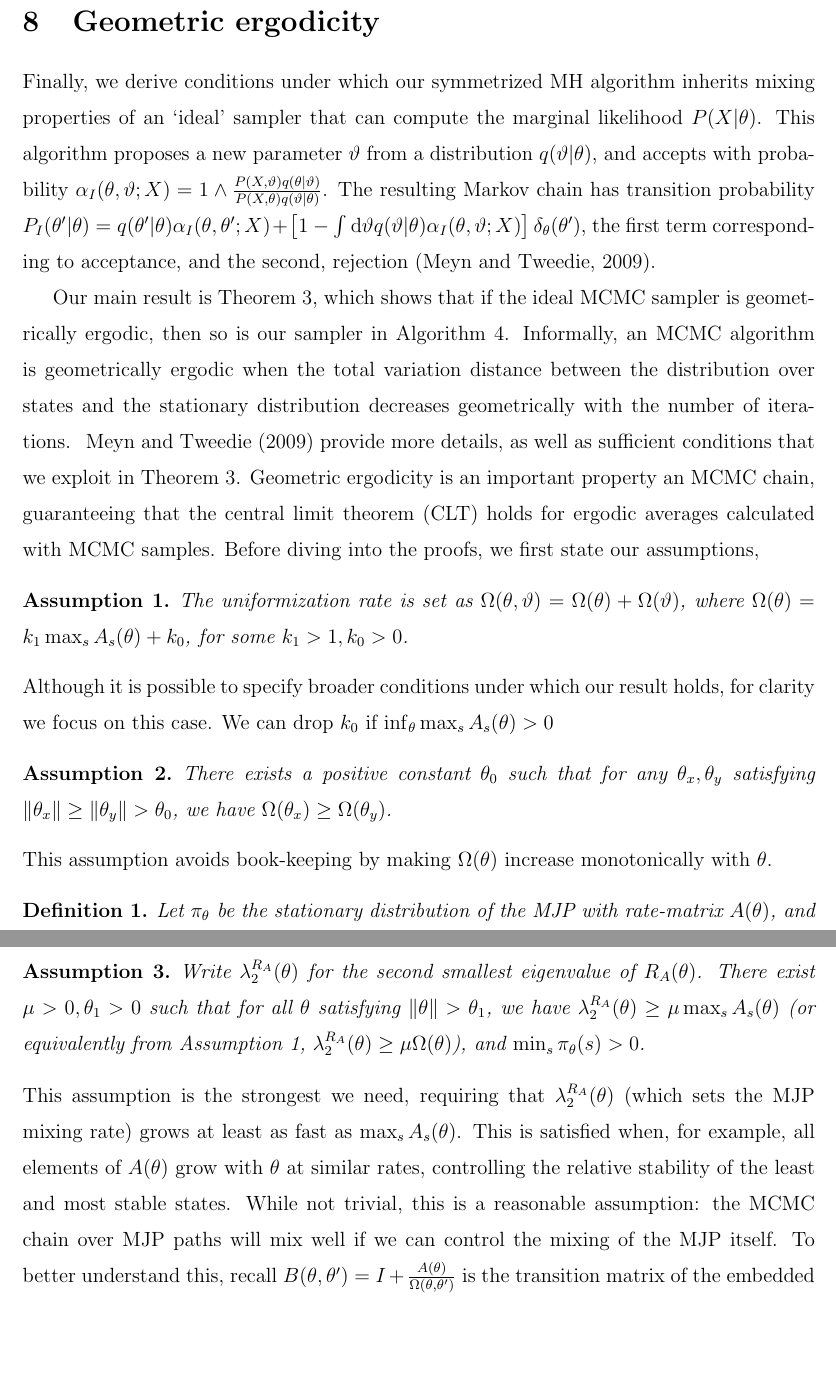
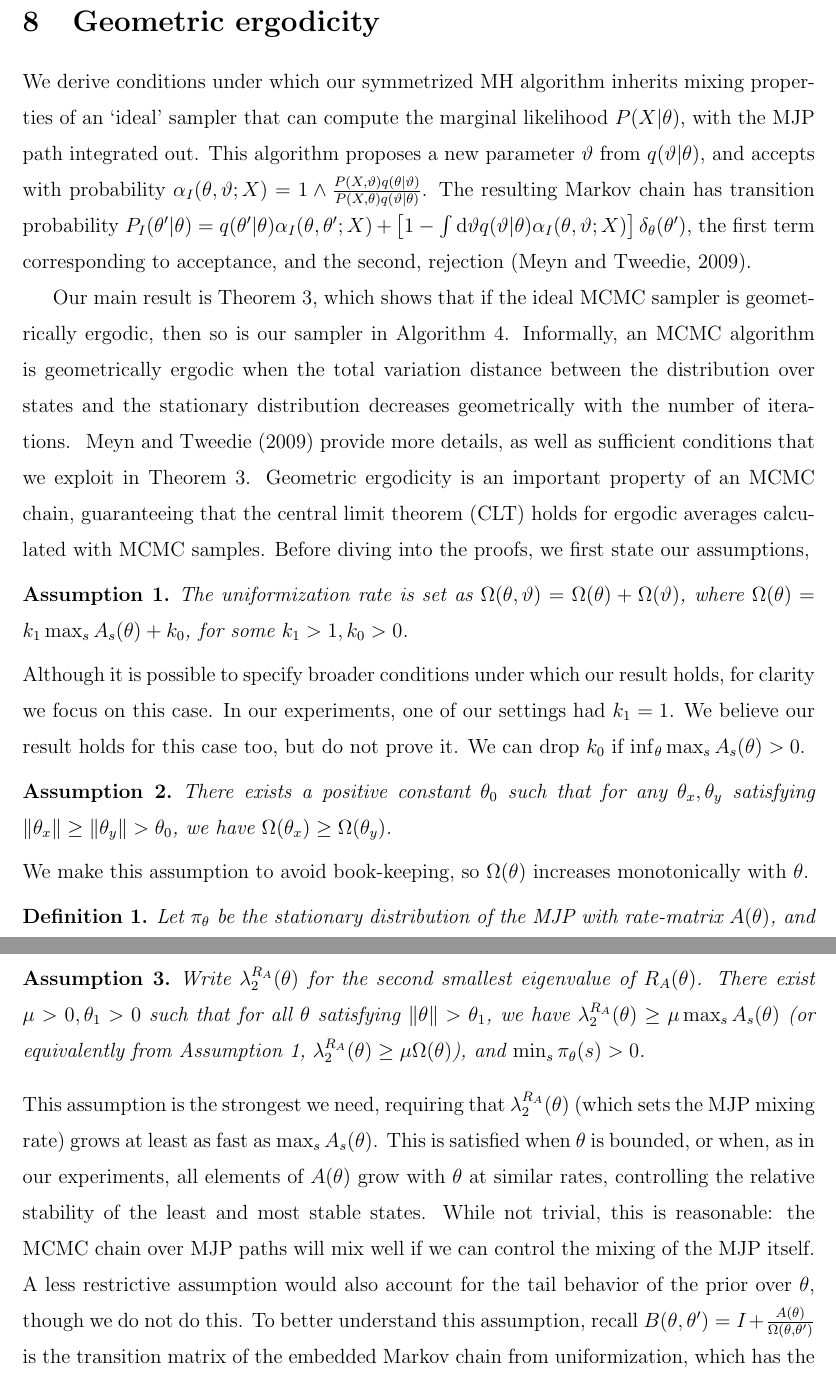
Before and after one commit to boqian1000/MJP_Boqian, a LaTeX paper (tex_file/jcgs/jcgs_mjp_mh.tex, which reads tex_file/jcgs/ergodicity.tex): two parts of pages 27 and 28 of 52, joined at a grey line, cut so that both start at the same text, the shorter picture padded with empty space. Compiled offline with pdfLaTeX.

Commit message:
Revision: expts

```diff
--- a/tex_file/jcgs/ergodicity.tex
+++ b/tex_file/jcgs/ergodicity.tex
@@ -1,8 +1,8 @@
 %\vspace{-.1in}
 \section{Geometric ergodicity}
 %\vspace{-.05in}
-Finally, we derive conditions under which our symmetrized MH algorithm inherits mixing properties of an `ideal' sampler that can compute the marginal likelihood $P(X|\theta)$.
-This algorithm proposes a new parameter $\vartheta$ from a distribution $q(\vartheta|\theta)$, and accepts with probability $\alpha_I(\theta,\vartheta; X) = 1 \wedge \frac{P(X , \vartheta)q(\theta| \vartheta)} {P(X , \theta)q(\vartheta|\theta)}$.
+We derive conditions under which our symmetrized MH algorithm inherits mixing properties of an `ideal' sampler that can compute the marginal likelihood $P(X|\theta)$, with the MJP path integrated out.
+This algorithm proposes a new parameter $\vartheta$ from $q(\vartheta|\theta)$, and accepts with probability $\alpha_I(\theta,\vartheta; X) = 1 \wedge \frac{P(X , \vartheta)q(\theta| \vartheta)} {P(X , \theta)q(\vartheta|\theta)}$.
 The resulting Markov chain has transition probability
 $P_I(\theta'|\theta) = q(\theta'|\theta)\alpha_I(\theta,\theta';X) + \left[1-\int \dif\vartheta
 q(\vartheta|\theta)\alpha_I(\theta,\vartheta;X)\right]\delta_\theta(\theta')$, the first term corresponding to acceptance, and the second, rejection~\citep{meyn2009}.
@@ -10,7 +10,7 @@ q(\vartheta|\theta)\alpha_I(\theta,\vartheta;X)\right]\delta_\theta(\theta')$, t
 Our main result is Theorem~\ref{thm:geom_erg}, which shows that if the ideal MCMC sampler is geometrically ergodic, then so is our sampler in Algorithm~\ref{alg:MH_improved}.
 Informally, an MCMC algorithm is geometrically ergodic when the total variation distance between the distribution over states and the stationary distribution decreases geometrically with the number of iterations.
 ~\citet{meyn2009} provide more details, as well as sufficient conditions that we exploit in Theorem~\ref{thm:geom_erg}.
-Geometric ergodicity is an important property an MCMC chain, guaranteeing that the central limit theorem (CLT) holds for ergodic averages calculated with MCMC samples.
+Geometric ergodicity is an important property of an MCMC chain, guaranteeing that the central limit theorem (CLT) holds for ergodic averages calculated with MCMC samples.
 %Assumption~\ref{asmp:cond_num} is the only non-trivial
 %one we have to make, requiring that the rate-matrix $A(\theta)$ not be
 %arbitrarily ill-conditioned over all
@@ -34,7 +34,8 @@ $k_1 > 1, k_0 > 0$.
 % we can just set $\Omega(\theta) = \Mx{\theta} + \mx{\theta}$ so that
 % $m_2 = \frac{1}{1+\mu}$.}
 \noindent Although it is possible to specify broader conditions under which our result holds, for clarity we focus on this case.
-We can drop $k_0$ if $\inf_\theta \max_s A_s(\theta) > 0$
+In our experiments, one of our settings had $k_1=1$. We believe our result holds for this case too, but do not prove it.
+We can drop $k_0$ if $\inf_\theta \max_s A_s(\theta) > 0$.
 %This is also how we setup our sampler in our experiments.
 
 \begin{assumption}
@@ -49,7 +50,7 @@ We can drop $k_0$ if $\inf_\theta \max_s A_s(\theta) > 0$
 %easy. %This assumption usually holds under suitable reparametrization,
 %and is not critical: we impose
 %When this is not so,
-This assumption avoids book-keeping by making $\Omega(\theta)$ increase monotonically with $\theta$.
+We make this assumption to avoid book-keeping, so $\Omega(\theta)$ increases monotonically with $\theta$.
 
 \begin{definition}
 Let $\pi_\theta$ be the stationary distribution of the MJP with rate-matrix
@@ -102,14 +103,15 @@ This assumption is the strongest we need, requiring that
 $\lambda^{R_A}_2(\theta)$ (which sets the MJP mixing rate) grows
 at least as fast as $\max_s A_s(\theta)$.
 %This controls the relative stability of different MJP states, and
-This is satisfied when, for example, all elements of $A(\theta)$ grow
+This is satisfied when $\theta$ is bounded, or when, as in our experiments, all elements of $A(\theta)$ grow
 with $\theta$ at similar rates, controlling the relative stability of
 the least and most stable states.
 %rules
 %out any state $s'$ such that
 %$\frac{|A_{s's'}(\theta)}{\max_s A_{ss}(\theta)}| \rightarrow 0$ as $\theta$ increases.
-While not trivial, this is a reasonable assumption: the MCMC chain over MJP paths
+While not trivial, this is reasonable: the MCMC chain over MJP paths
 will mix well if we can control the mixing of the MJP itself.
+A less restrictive assumption would also account for the tail behavior of the prior over $\theta$, though we do not do this.
 %it holds for the examples we considered. %One open question is whether this assumption is necessary.
 %We suspect that assumption~\ref{asmp:ideal_geom}, which requires
 %the ideal sampler to be geometrically ergodic, implies this condition,
@@ -130,8 +132,8 @@ will mix well if we can control the mixing of the MJP itself.
 %for any interval $\Delta$, we can always find a $\theta_0$ such that the
 %MJP has mixed at the end of the interval. The earlier assumption ensures
 %this holds for all $\theta \ge \theta_0$.
-To better understand this, recall $B(\theta, \theta') = I+\frac{A(\theta)}{\Omega(\theta, \theta')}$
-is the transition matrix of the embedded Markov chain from uniformization, this has the same stationary distribution $\pi_\theta$ as $A(\theta)$.
+To better understand this assumption, recall $B(\theta, \theta') = I+\frac{A(\theta)}{\Omega(\theta, \theta')}$
+is the transition matrix of the embedded Markov chain from uniformization, which has the same stationary distribution $\pi_\theta$ as $A(\theta)$.
 Define the reversibilization $R_B(\theta,\theta')$ of $B(\theta,\theta')$
 just as we did $R_A(\theta)$ from $A(\theta)$.
 \begin{lemma}
```
Also changed, not shown: tex_file/jcgs/bibfile.bib (+7 -0 lines), tex_file/jcgs/ergodicity.tex (16 more changed lines).
